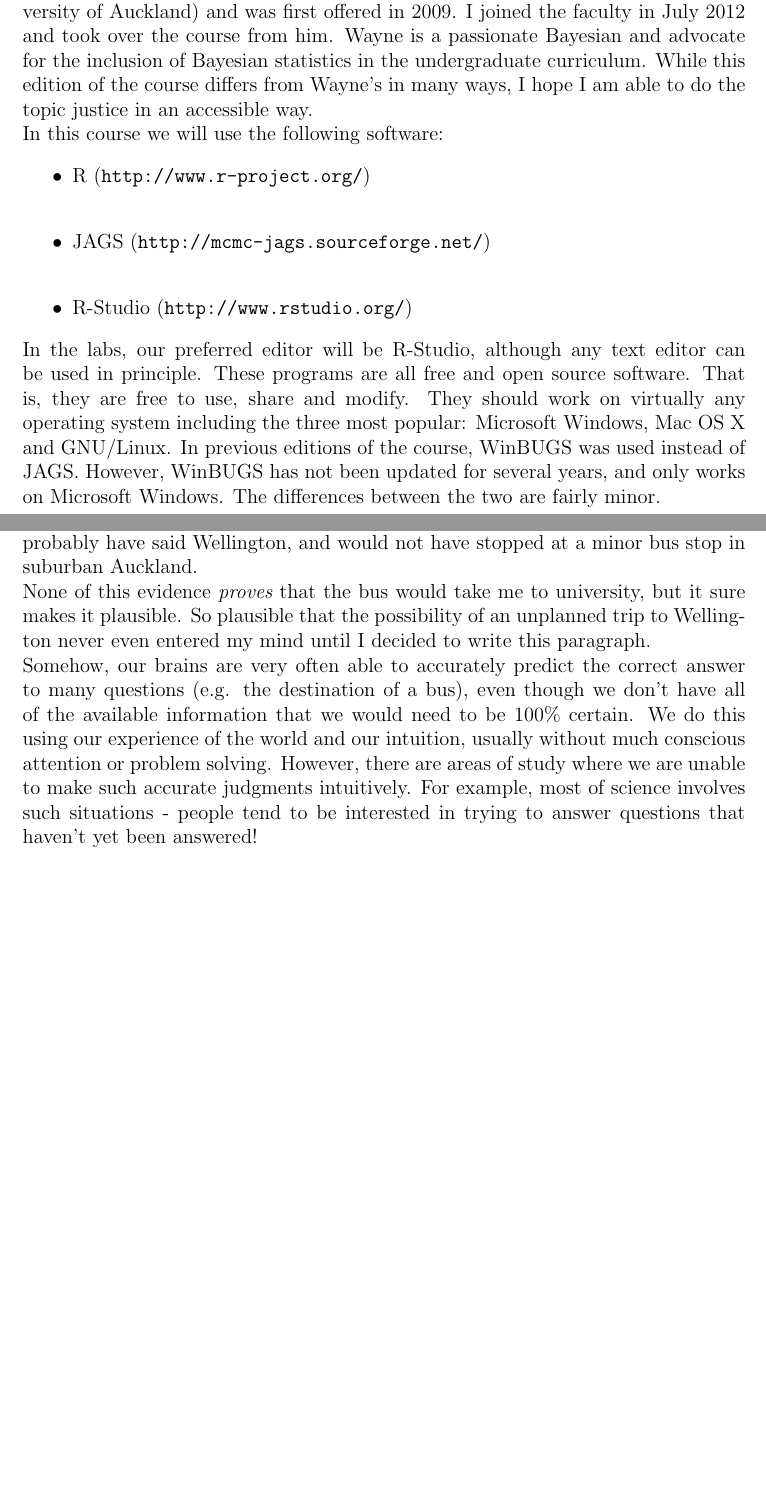
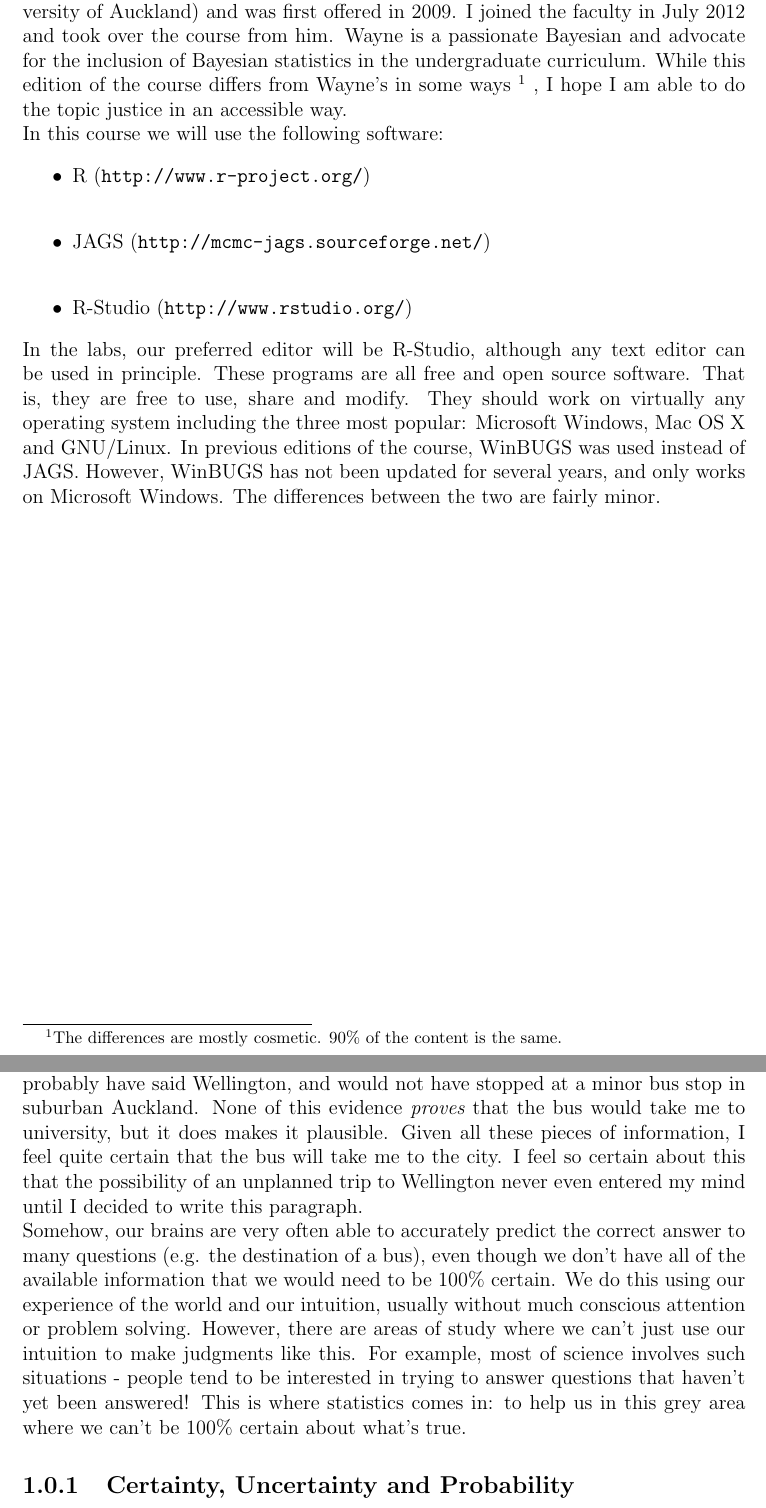
Before and after one commit to eggplantbren/STATS331, a LaTeX thesis (main.tex, which reads macros.tex, prologue.tex, uncertainty.tex): two parts of pages 5 and 7 of 27, joined at a grey line, cut so that both start at the same text, the shorter picture padded with empty space. Compiled offline with pdfLaTeX.

Commit message:
Random edits

```diff
--- a/macros.tex
+++ b/macros.tex
@@ -1 +1 @@
-\newcommand{\pr}{\textnormal{Pr}}
+\newcommand{\pr}{\textnormal{P}}
--- a/prologue.tex
+++ b/prologue.tex
@@ -1,12 +1,12 @@
 \section{Prologue}
-
 This course was originally developed by Dr Wayne Stewart (formerly of The
 University of
 Auckland) and was first offered in 2009. I joined the faculty in July 2012
 and took over the course from him. Wayne is a passionate Bayesian and advocate
 for the inclusion of Bayesian statistics in the undergraduate curriculum.
-While this edition of the course differs from Wayne's in many ways, I hope I am
-able to do the topic justice in an accessible way.
+While this edition of the course differs from Wayne's in some ways
+\footnote{The differences are mostly cosmetic. 90\% of the content is the same.}
+, I hope I am able to do the topic justice in an accessible way.
 
 In this course we will use the following software:
 \begin{itemize}
--- a/uncertainty.tex
+++ b/uncertainty.tex
@@ -9,9 +9,10 @@ I have taken the same bus many times before and it has always taken me to the
 university. Another clue was that the bus said ``Midtown'' on it, and a bus
 to Wellington would probably have said Wellington, and would not have stopped
 at a minor bus stop in suburban Auckland.
-
 None of this evidence {\it proves} that the bus would take me to university,
-but it sure makes it plausible. So plausible that the possibility of an
+but it does makes it plausible. Given all these pieces of information, I feel
+quite certain that the bus will take me to the city. I feel so certain
+about this that the possibility of an
 unplanned trip to Wellington never even entered my mind until I decided to
 write this paragraph.
 
@@ -20,6 +21,11 @@ to many questions (e.g. the destination of a bus), even though we don't have
 all of the available information that we would need to be 100\% certain.
 We do this using our experience of the world and our intuition, usually
 without much conscious attention or problem solving. However, there are areas
-of study where we are unable to make such accurate judgments intuitively.
+of study where we can't just use our intuition to make judgments like this.
 For example, most of science involves such situations - people tend to be
 interested in trying to answer questions that haven't yet been answered!
+This is where statistics comes in: to help us in this grey area where we can't
+be 100\% certain about what's true.
+
+
+\subsection{Certainty, Uncertainty and Probability}
```
Also changed, not shown: uncertainty.tex (2 more changed lines).
